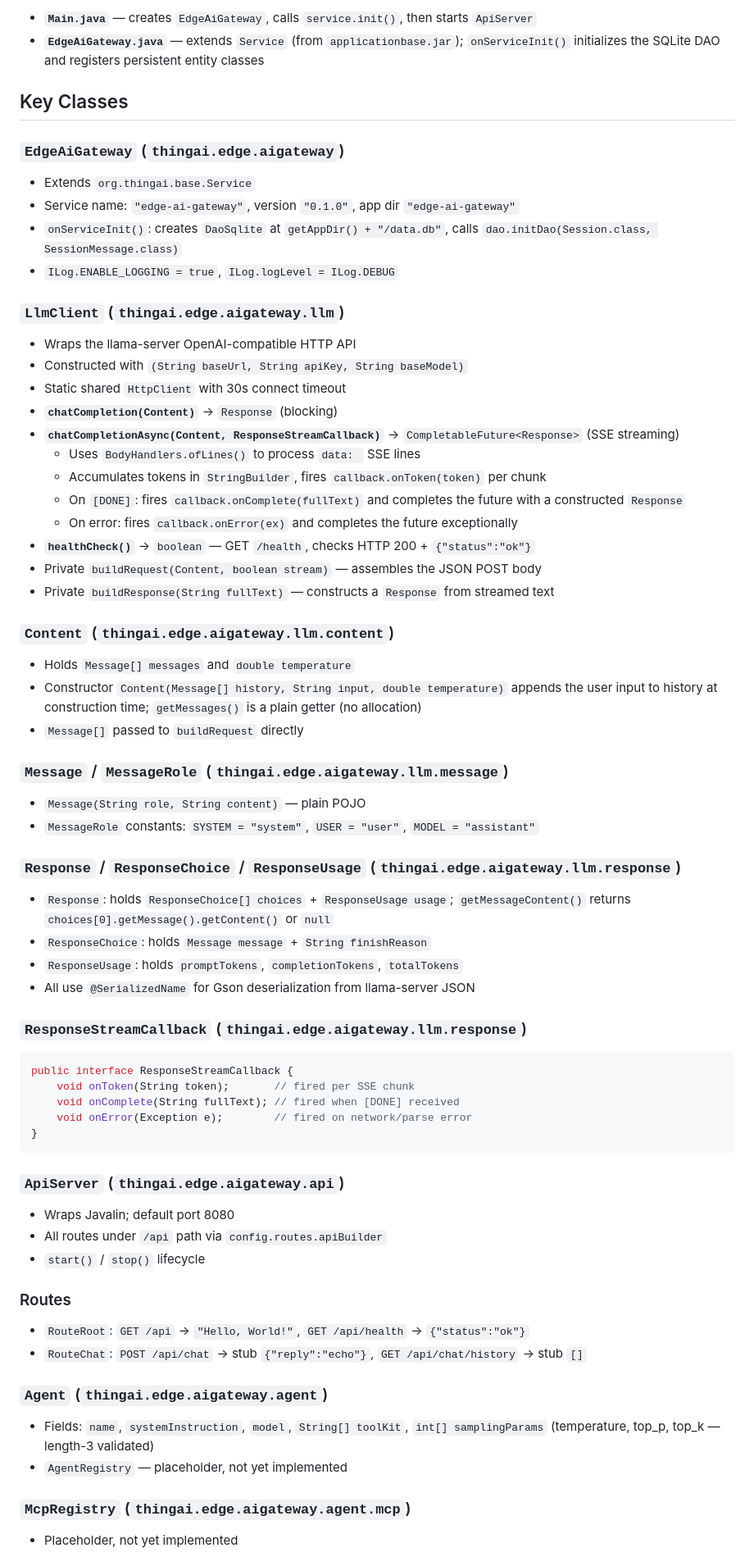
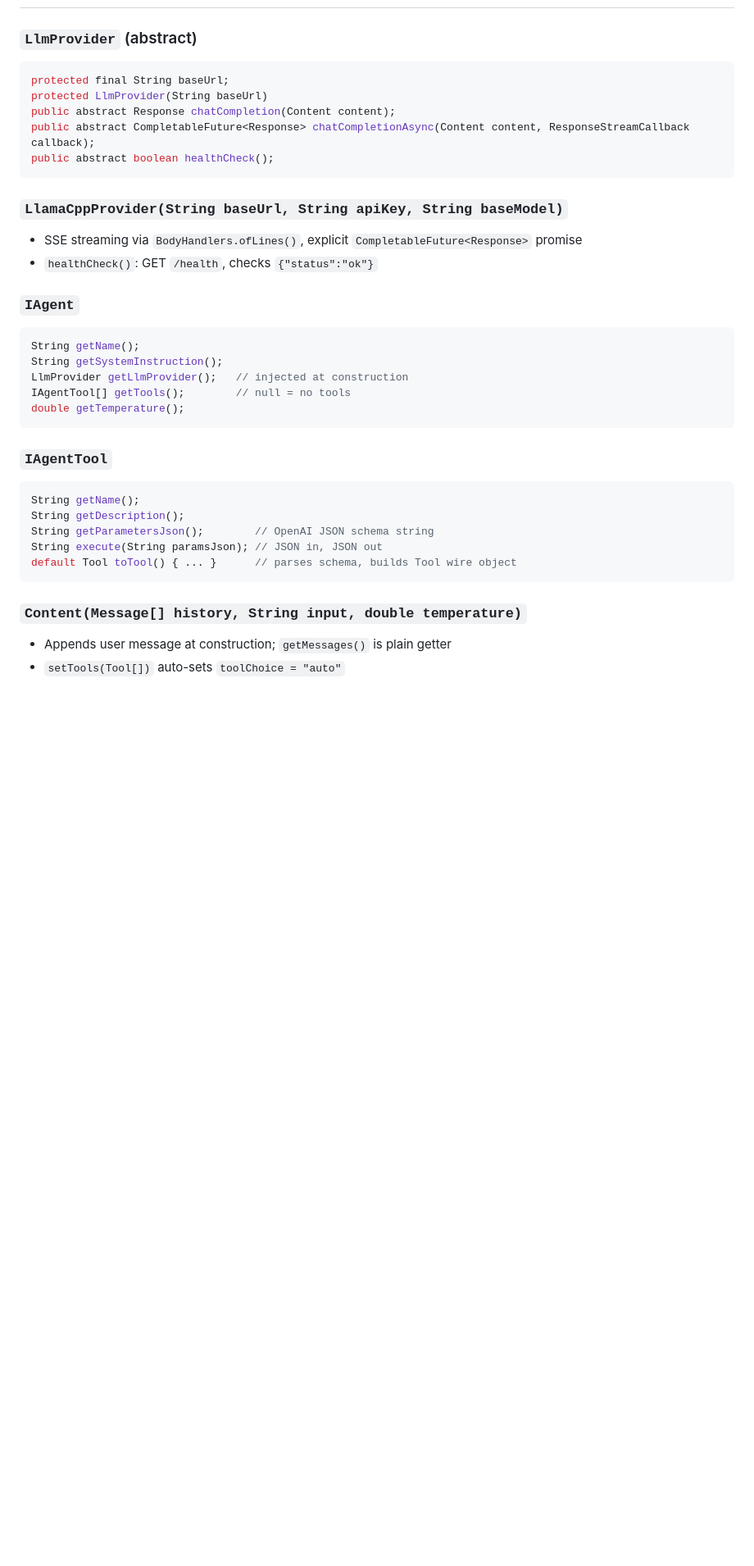
Before and after one commit to lgthevinh/edge-ai-gateway, a Markdown page: docs/specs/project-specs.md, the part around one of its changes. Shown at 82% size. Rendered like a GitHub page; blank space fills up the shorter version.

````diff
--- a/docs/specs/project-specs.md
+++ b/docs/specs/project-specs.md
@@ -84,66 +73,36 @@ edge-ai-gateway/
 
-- **`Main.java`** — creates `EdgeAiGateway`, calls `service.init()`, then starts `ApiServer`
-- **`EdgeAiGateway.java`** — extends `Service` (from `applicationbase.jar`); `onServiceInit()` initializes the SQLite DAO and registers persistent entity classes
-
-## Key Classes
-
-### `EdgeAiGateway` (`thingai.edge.aigateway`)
-- Extends `org.thingai.base.Service`
-- Service name: `"edge-ai-gateway"`, version `"0.1.0"`, app dir `"edge-ai-gateway"`
-- `onServiceInit()`: creates `DaoSqlite` at `getAppDir() + "/data.db"`, calls `dao.initDao(Session.class, SessionMessage.class)`
-- `ILog.ENABLE_LOGGING = true`, `ILog.logLevel = ILog.DEBUG`
-
-### `LlmClient` (`thingai.edge.aigateway.llm`)
-- Wraps the llama-server OpenAI-compatible HTTP API
-- Constructed with `(String baseUrl, String apiKey, String baseModel)`
-- Static shared `HttpClient` with 30s connect timeout
-- **`chatCompletion(Content)`** → `Response` (blocking)
-- **`chatCompletionAsync(Content, ResponseStreamCallback)`** → `CompletableFuture<Response>` (SSE streaming)
-  - Uses `BodyHandlers.ofLines()` to process `data: ` SSE lines
-  - Accumulates tokens in `StringBuilder`, fires `callback.onToken(token)` per chunk
-  - On `[DONE]`: fires `callback.onComplete(fullText)` and completes the future with a constructed `Response`
-  - On error: fires `callback.onError(ex)` and completes the future exceptionally
-- **`healthCheck()`** → `boolean` — GET `/health`, checks HTTP 200 + `{"status":"ok"}`
-- Private `buildRequest(Content, boolean stream)` — assembles the JSON POST body
-- Private `buildResponse(String fullText)` — constructs a `Response` from streamed text
-
-### `Content` (`thingai.edge.aigateway.llm.content`)
-- Holds `Message[] messages` and `double temperature`
-- Constructor `Content(Message[] history, String input, double temperature)` appends the user input to history at construction time; `getMessages()` is a plain getter (no allocation)
-- `Message[]` passed to `buildRequest` directly
-
-### `Message` / `MessageRole` (`thingai.edge.aigateway.llm.message`)
-- `Message(String role, String content)` — plain POJO
-- `MessageRole` constants: `SYSTEM = "system"`, `USER = "user"`, `MODEL = "assistant"`
-
-### `Response` / `ResponseChoice` / `ResponseUsage` (`thingai.edge.aigateway.llm.response`)
-- `Response`: holds `ResponseChoice[] choices` + `ResponseUsage usage`; `getMessageContent()` returns `choices[0].getMessage().getContent()` or `null`
-- `ResponseChoice`: holds `Message message` + `String finishReason`
-- `ResponseUsage`: holds `promptTokens`, `completionTokens`, `totalTokens`
-- All use `@SerializedName` for Gson deserialization from llama-server JSON
-
-### `ResponseStreamCallback` (`thingai.edge.aigateway.llm.response`)
+### `LlmProvider` (abstract)
 ```java
-public interface ResponseStreamCallback {
-    void onToken(String token);       // fired per SSE chunk
-    void onComplete(String fullText); // fired when [DONE] received
-    void onError(Exception e);        // fired on network/parse error
-}
+protected final String baseUrl;
+protected LlmProvider(String baseUrl)
+public abstract Response chatCompletion(Content content);
+public abstract CompletableFuture<Response> chatCompletionAsync(Content content, ResponseStreamCallback callback);
+public abstract boolean healthCheck();
 ```
 
-### `ApiServer` (`thingai.edge.aigateway.api`)
-- Wraps Javalin; default port 8080
-- All routes under `/api` path via `config.routes.apiBuilder`
-- `start()` / `stop()` lifecycle
+### `LlamaCppProvider(String baseUrl, String apiKey, String baseModel)`
+- SSE streaming via `BodyHandlers.ofLines()`, explicit `CompletableFuture<Response>` promise
+- `healthCheck()`: GET `/health`, checks `{"status":"ok"}`
 
-### Routes
-- `RouteRoot`: `GET /api` → `"Hello, World!"`, `GET /api/health` → `{"status":"ok"}`
-- `RouteChat`: `POST /api/chat` → stub `{"reply":"echo"}`, `GET /api/chat/history` → stub `[]`
+### `IAgent`
+```java
+String getName();
+String getSystemInstruction();
+LlmProvider getLlmProvider();   // injected at construction
+IAgentTool[] getTools();        // null = no tools
+double getTemperature();
+```
 
-### `Agent` (`thingai.edge.aigateway.agent`)
-- Fields: `name`, `systemInstruction`, `model`, `String[] toolKit`, `int[] samplingParams` (temperature, top_p, top_k — length-3 validated)
-- `AgentRegistry` — placeholder, not yet implemented
+### `IAgentTool`
+```java
+String getName();
+String getDescription();
+String getParametersJson();        // OpenAI JSON schema string
+String execute(String paramsJson); // JSON in, JSON out
+default Tool toTool() { ... }      // parses schema, builds Tool wire object
+```
 
-### `McpRegistry` (`thingai.edge.aigateway.agent.mcp`)
-- Placeholder, not yet implemented
+### `Content(Message[] history, String input, double temperature)`
+- Appends user message at construction; `getMessages()` is plain getter
+- `setTools(Tool[])` auto-sets `toolChoice = "auto"`
 
````
Also changed, not shown: other parts of docs/specs/project-specs.md (+68 -123 lines).
